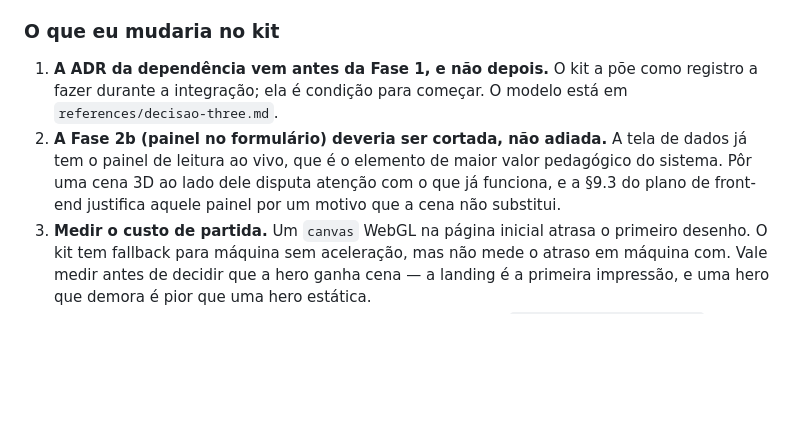
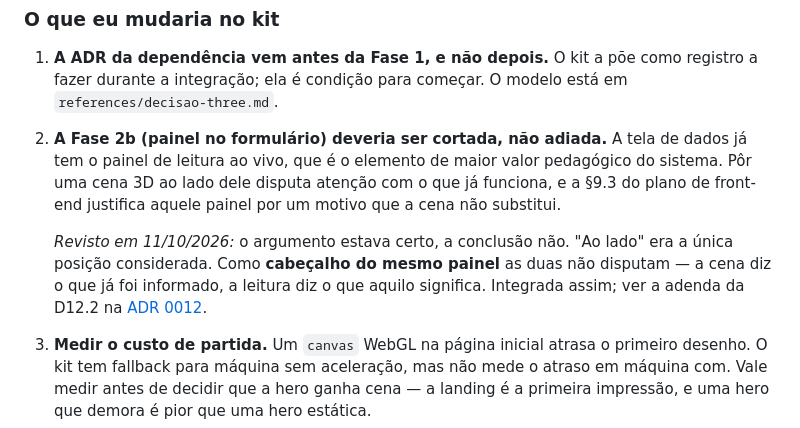
Before and after one commit to IgorZanette/SIRAS, a Markdown page: docs/processo/plano-frontend-v2.md, the part around the change. GitHub-like rendering; blank space fills up the shorter version.

Commit message:
docs: registrar a reversao da D12.2 e o estado da etapa 14
O plano de frontend recomendava cortar o painel do formulario; o argumento
estava certo e a conclusao nao, porque "ao lado" era a unica posicao
considerada. A recomendacao fica, com a revisao ao lado dela — apagar o
raciocinio anterior esconderia por que a decisao mudou.

```diff
--- a/docs/processo/plano-frontend-v2.md
+++ b/docs/processo/plano-frontend-v2.md
@@ -206,6 +206,11 @@ boa, e torna a Fase 3 bem menos arriscada do que o plano do kit supõe.
    já tem o painel de leitura ao vivo, que é o elemento de maior valor pedagógico do
    sistema. Pôr uma cena 3D ao lado dele disputa atenção com o que já funciona, e a §9.3
    do plano de front-end justifica aquele painel por um motivo que a cena não substitui.
+
+   *Revisto em 11/10/2026:* o argumento estava certo, a conclusão não. "Ao lado" era a
+   única posição considerada. Como **cabeçalho do mesmo painel** as duas não disputam —
+   a cena diz o que já foi informado, a leitura diz o que aquilo significa. Integrada
+   assim; ver a adenda da D12.2 na [ADR 0012](../decisoes/0012-cena-3d-e-acabamento-da-interface.md).
 3. **Medir o custo de partida.** Um `canvas` WebGL na página inicial atrasa o primeiro
    desenho. O kit tem fallback para máquina sem aceleração, mas não mede o atraso em
    máquina com. Vale medir antes de decidir que a hero ganha cena — a landing é a primeira
```
Also changed, not shown: docs/processo/roadmap.md (+1 -1 lines).
